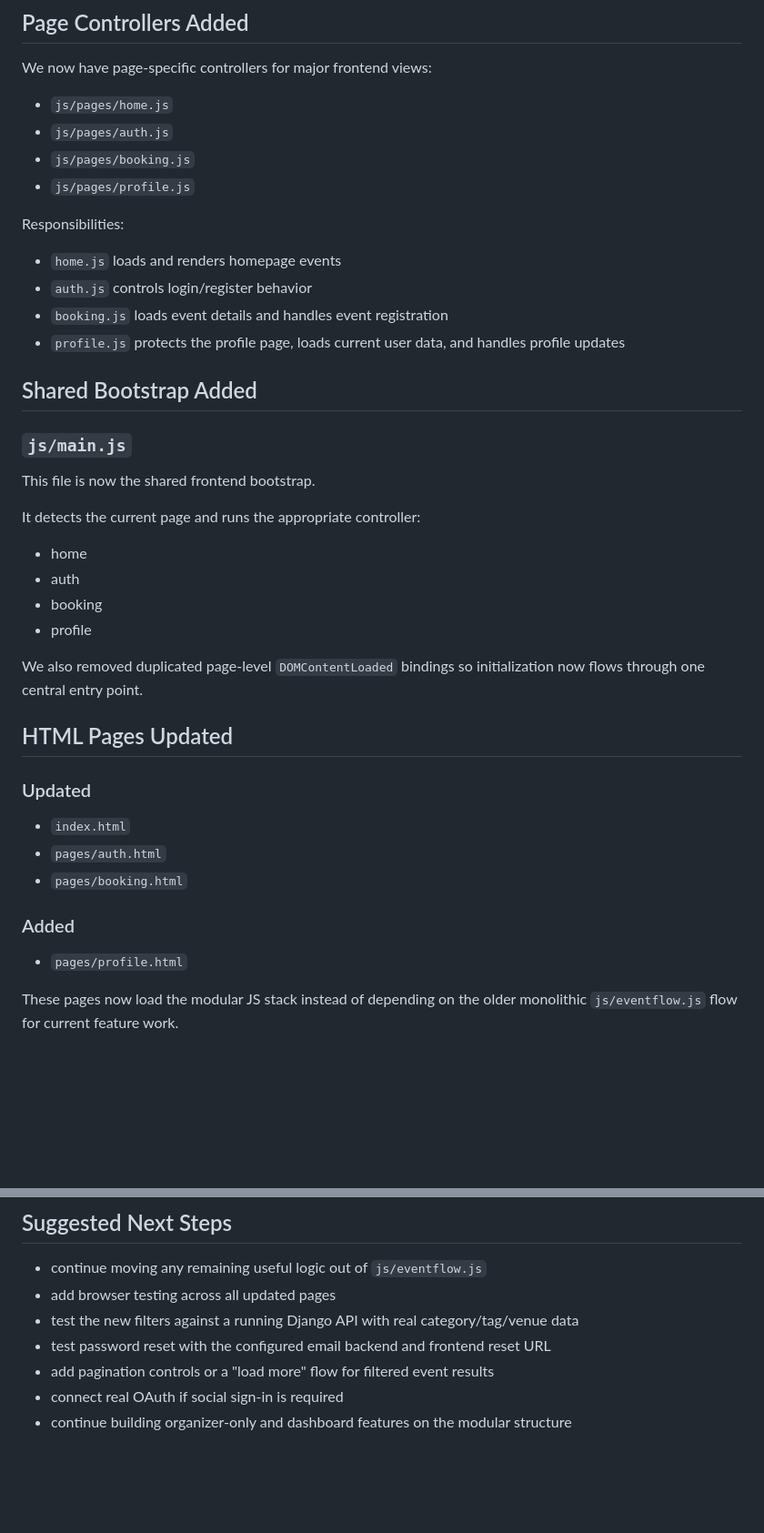
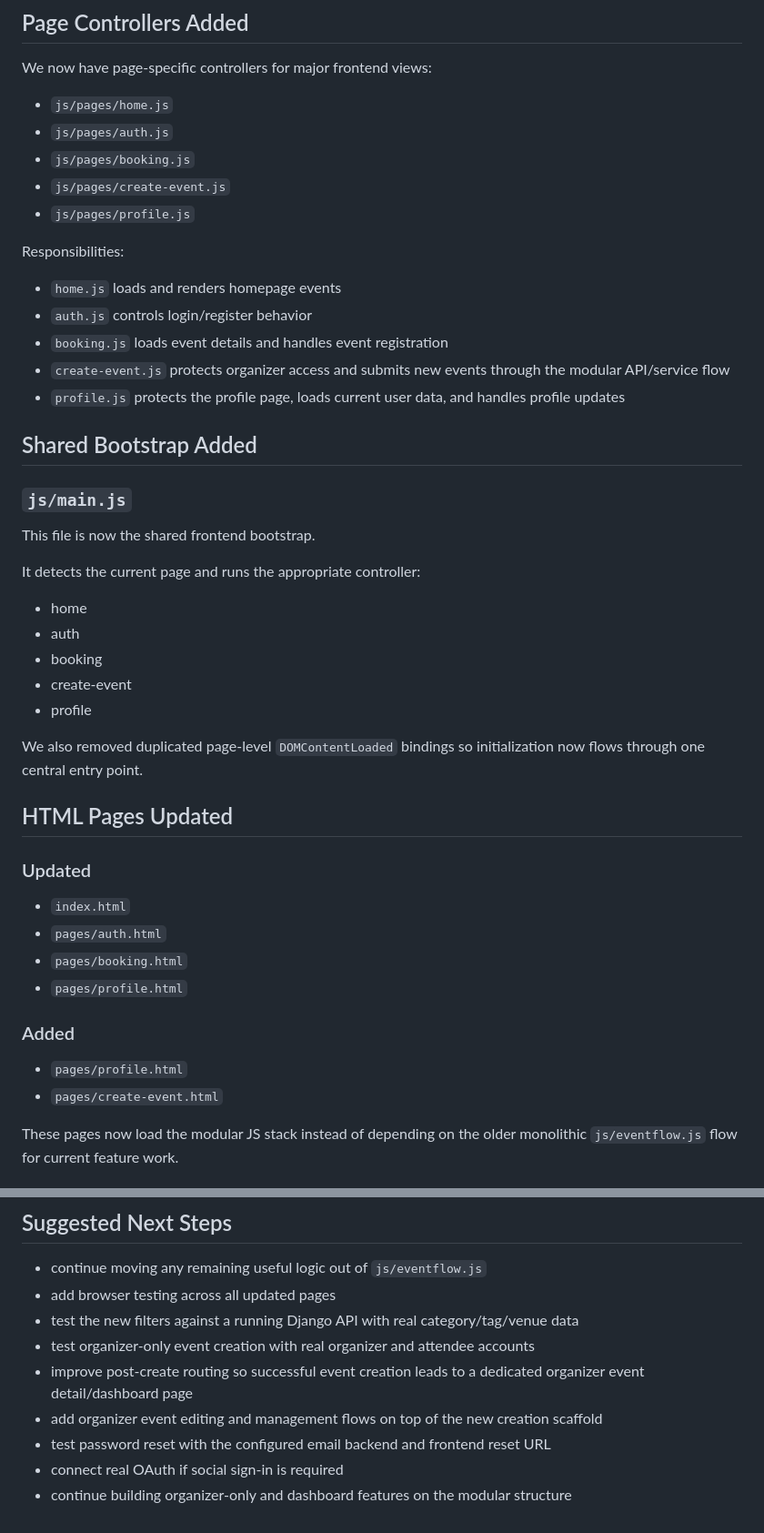
Before and after one commit to Damilola640/Event_Management_API, a Markdown page: Frontend/eventflow-html-css-js/project_status_update.md, 2 parts joined by grey strips. Shown at 91% size. GitHub-like rendering; blank space fills up the shorter version.

```diff
--- a/Frontend/eventflow-html-css-js/project_status_update.md
+++ b/Frontend/eventflow-html-css-js/project_status_update.md
@@ -122,6 +122,7 @@ We now have page-specific controllers for major frontend views:
 - `js/pages/home.js`
 - `js/pages/auth.js`
 - `js/pages/booking.js`
+- `js/pages/create-event.js`
 - `js/pages/profile.js`
 
 Responsibilities:
@@ -129,6 +130,7 @@ Responsibilities:
 - `home.js` loads and renders homepage events
 - `auth.js` controls login/register behavior
 - `booking.js` loads event details and handles event registration
+- `create-event.js` protects organizer access and submits new events through the modular API/service flow
 - `profile.js` protects the profile page, loads current user data, and handles profile updates
 
 ## Shared Bootstrap Added
@@ -142,6 +144,7 @@ It detects the current page and runs the appropriate controller:
 - home
 - auth
 - booking
+- create-event
 - profile
 
 We also removed duplicated page-level `DOMContentLoaded` bindings so initialization now flows through one central entry point.
@@ -153,10 +156,12 @@ We also removed duplicated page-level `DOMContentLoaded` bindings so initializat
 - `index.html`
 - `pages/auth.html`
 - `pages/booking.html`
+- `pages/profile.html`
 
 ### Added
 
 - `pages/profile.html`
+- `pages/create-event.html`
 
 These pages now load the modular JS stack instead of depending on the older monolithic `js/eventflow.js` flow for current feature work.
 
@@ -323,7 +382,9 @@ rather than adding more feature logic back into the older monolithic file.
 - continue moving any remaining useful logic out of `js/eventflow.js`
 - add browser testing across all updated pages
 - test the new filters against a running Django API with real category/tag/venue data
+- test organizer-only event creation with real organizer and attendee accounts
+- improve post-create routing so successful event creation leads to a dedicated organizer event detail/dashboard page
+- add organizer event editing and management flows on top of the new creation scaffold
 - test password reset with the configured email backend and frontend reset URL
-- add pagination controls or a "load more" flow for filtered event results
 - connect real OAuth if social sign-in is required
 - continue building organizer-only and dashboard features on the modular structure
```
Also changed, not shown: other parts of Frontend/eventflow-html-css-js/project_status_update.md (+54 -0 lines).
